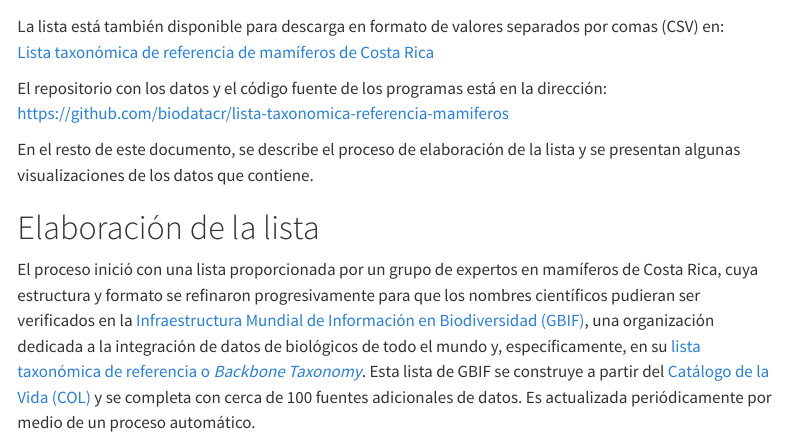
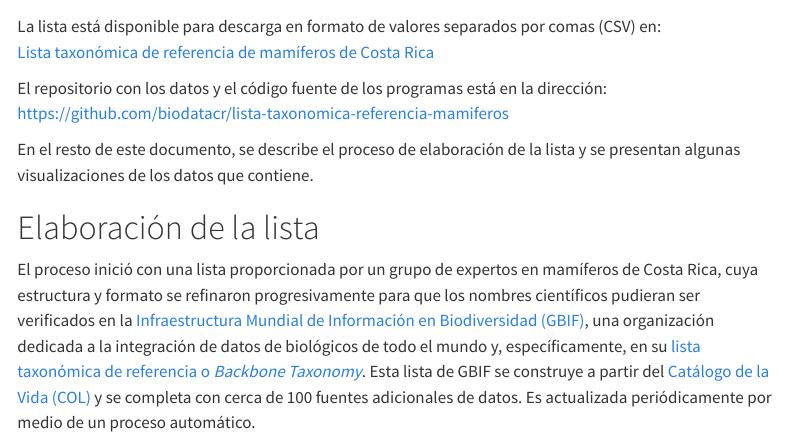
Before and after one commit to biodatacr/lista-taxonomica-referencia-mamiferos, a Quarto document (index.qmd): the page in a window 1100 px wide, from 750 px down. Rendered offline with R 4.5, knitr and Pandoc in place of Quarto, with nearby package versions; some code elsewhere in the file could not run offline; menus at the side of the page are left out.

Commit message:
Realizar correcciones menores en el texto

````diff
--- a/index.qmd
+++ b/index.qmd
@@ -88,7 +88,7 @@ checklist |>
   )
 ```
 
-La lista está también disponible para descarga en formato de valores separados por comas (CSV) en:
+La lista está disponible para descarga en formato de valores separados por comas (CSV) en:
 [Lista taxonómica de referencia de mamíferos de Costa Rica](data/processed/lista-taxonomica-referencia-mamiferos.csv)
 
 El repositorio con los datos y el código fuente de los programas está en la dirección:
````
